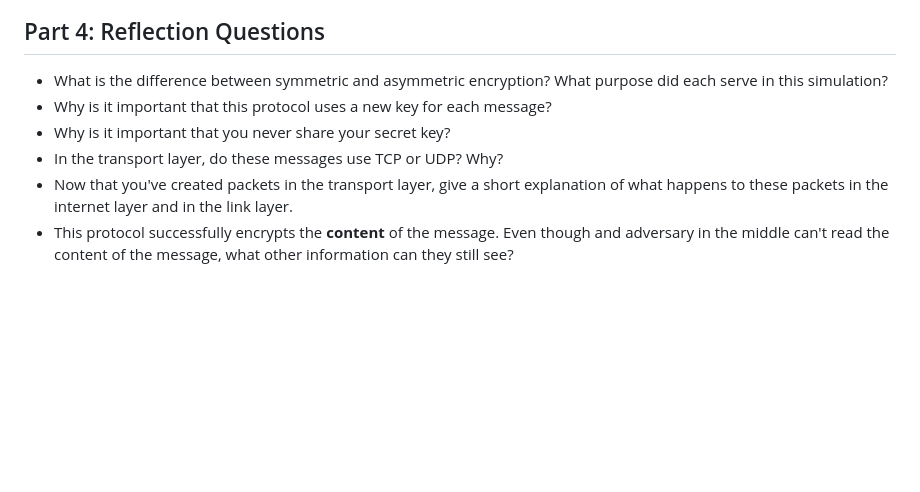
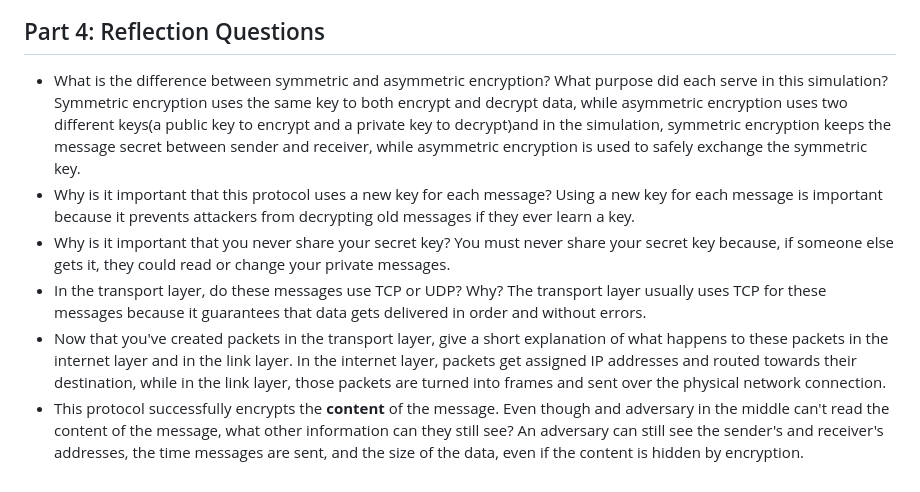
Before and after one commit to waleedchahid/waleedchahid.github.io, a Markdown page: projects/encryption/README.md, the part around the change. Rendered like a GitHub page; blank space fills up the shorter version.

Commit message:
reflection

```diff
--- a/projects/encryption/README.md
+++ b/projects/encryption/README.md
@@ -71,9 +71,15 @@ Assume that each packet can hold two bytes. Fill in the packet information below
 ## Part 4: Reflection Questions
 
 - What is the difference between symmetric and asymmetric encryption? What purpose did each serve in this simulation?
+Symmetric encryption uses the same key to both encrypt and decrypt data, while asymmetric encryption uses two different keys(a public key to encrypt and a private key to decrypt)and in the simulation, symmetric encryption keeps the message secret between sender and receiver, while asymmetric encryption is used to safely exchange the symmetric key.
 - Why is it important that this protocol uses a new key for each message?
+Using a new key for each message is important because it prevents attackers from decrypting old messages if they ever learn a key.
 - Why is it important that you never share your secret key?
+You must never share your secret key because, if someone else gets it, they could read or change your private messages.
 - In the transport layer, do these messages use TCP or UDP? Why?
+The transport layer usually uses TCP for these messages because it guarantees that data gets delivered in order and without errors.
 - Now that you've created packets in the transport layer, give a short explanation of what happens to these packets in the internet layer and in the link layer.
+In the internet layer, packets get assigned IP addresses and routed towards their destination, while in the link layer, those packets are turned into frames and sent over the physical network connection.
 - This protocol successfully encrypts the **content** of the message. Even though and adversary in the middle can't read the content of the message, what other
 information can they still see?
+An adversary can still see the sender's and receiver's addresses, the time messages are sent, and the size of the data, even if the content is hidden by encryption.
```
